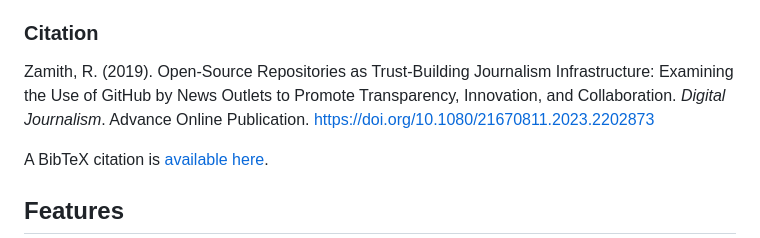
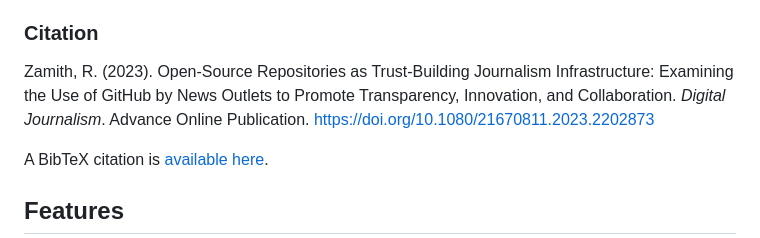
Before and after one commit to rodzam/open_source_repos_as_trust_building_journalism_infrastructure, a Markdown page: README.md, the part around the change. Drawn GitHub-style.

Commit message:
Corrected the year on the citation in the README.

```diff
--- a/README.md
+++ b/README.md
@@ -6,7 +6,7 @@ This repository contains all of the source files, data collection scripts, codeb
 
 ### Citation
 
-Zamith, R. (2019). Open-Source Repositories as Trust-Building Journalism Infrastructure: Examining the Use of GitHub by News Outlets to Promote Transparency, Innovation, and Collaboration. *Digital Journalism*. Advance Online Publication. https://doi.org/10.1080/21670811.2023.2202873
+Zamith, R. (2023). Open-Source Repositories as Trust-Building Journalism Infrastructure: Examining the Use of GitHub by News Outlets to Promote Transparency, Innovation, and Collaboration. *Digital Journalism*. Advance Online Publication. https://doi.org/10.1080/21670811.2023.2202873
 
 A BibTeX citation is [available here](citation.bib).
 
```
